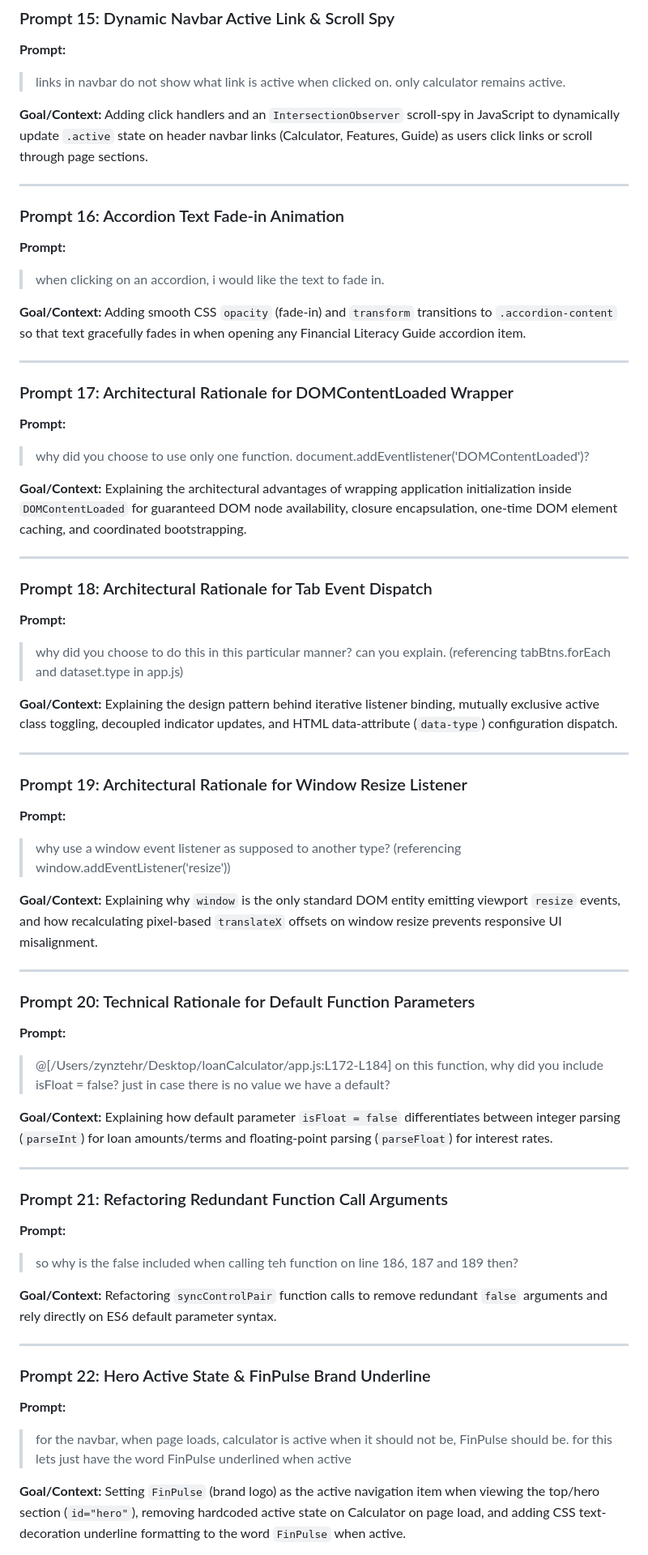
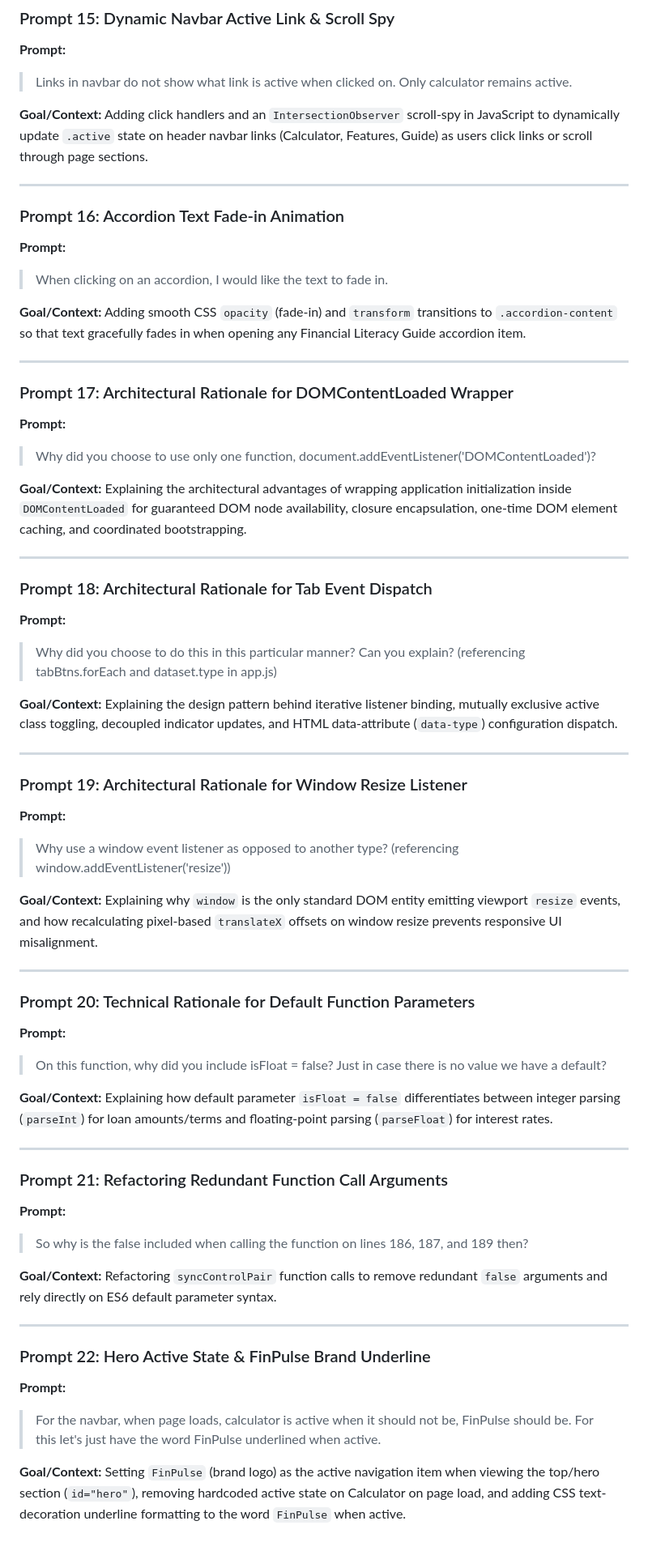
Before and after one commit to ZynzTehr/loanCalculator, a Markdown page: prompts.md, the part around one of its changes. Shown at 81% size. Rendered like a GitHub page.

Commit message:
Proofread and correct spelling, grammar, and formatting in prompts.md

```diff
--- a/prompts.md
+++ b/prompts.md
@@ -129,7 +128,7 @@ Adding a responsive sliding background pill indicator (`.tab-indicator`) that gl
 
 ### Prompt 15: Dynamic Navbar Active Link & Scroll Spy
 **Prompt:**
-> links in navbar do not show what link is active when clicked on. only calculator remains active.
+> Links in navbar do not show what link is active when clicked on. Only calculator remains active.
 
 **Goal/Context:**
 Adding click handlers and an `IntersectionObserver` scroll-spy in JavaScript to dynamically update `.active` state on header navbar links (Calculator, Features, Guide) as users click links or scroll through page sections.
@@ -138,7 +137,7 @@ Adding click handlers and an `IntersectionObserver` scroll-spy in JavaScript to
 
 ### Prompt 16: Accordion Text Fade-in Animation
 **Prompt:**
-> when clicking on an accordion, i would like the text to fade in.
+> When clicking on an accordion, I would like the text to fade in.
 
 **Goal/Context:**
 Adding smooth CSS `opacity` (fade-in) and `transform` transitions to `.accordion-content` so that text gracefully fades in when opening any Financial Literacy Guide accordion item.
@@ -147,7 +146,7 @@ Adding smooth CSS `opacity` (fade-in) and `transform` transitions to `.accordion
 
 ### Prompt 17: Architectural Rationale for DOMContentLoaded Wrapper
 **Prompt:**
-> why did you choose to use only one function. document.addEventlistener('DOMContentLoaded')?
+> Why did you choose to use only one function, document.addEventListener('DOMContentLoaded')?
 
 **Goal/Context:**
 Explaining the architectural advantages of wrapping application initialization inside `DOMContentLoaded` for guaranteed DOM node availability, closure encapsulation, one-time DOM element caching, and coordinated bootstrapping.
@@ -156,7 +155,7 @@ Explaining the architectural advantages of wrapping application initialization i
 
 ### Prompt 18: Architectural Rationale for Tab Event Dispatch
 **Prompt:**
-> why did you choose to do this in this particular manner? can you explain. (referencing tabBtns.forEach and dataset.type in app.js)
+> Why did you choose to do this in this particular manner? Can you explain? (referencing tabBtns.forEach and dataset.type in app.js)
 
 **Goal/Context:**
 Explaining the design pattern behind iterative listener binding, mutually exclusive active class toggling, decoupled indicator updates, and HTML data-attribute (`data-type`) configuration dispatch.
@@ -165,7 +164,7 @@ Explaining the design pattern behind iterative listener binding, mutually exclus
 
 ### Prompt 19: Architectural Rationale for Window Resize Listener
 **Prompt:**
-> why use a window event listener as supposed to another type? (referencing window.addEventListener('resize'))
+> Why use a window event listener as opposed to another type? (referencing window.addEventListener('resize'))
 
 **Goal/Context:**
 Explaining why `window` is the only standard DOM entity emitting viewport `resize` events, and how recalculating pixel-based `translateX` offsets on window resize prevents responsive UI misalignment.
@@ -174,7 +173,7 @@ Explaining why `window` is the only standard DOM entity emitting viewport `resiz
 
 ### Prompt 20: Technical Rationale for Default Function Parameters
 **Prompt:**
-> @[/Users/zynztehr/Desktop/loanCalculator/app.js:L172-L184] on this function, why did you include isFloat = false? just in case there is no value we have a default?
+> On this function, why did you include isFloat = false? Just in case there is no value we have a default?
 
 **Goal/Context:**
 Explaining how default parameter `isFloat = false` differentiates between integer parsing (`parseInt`) for loan amounts/terms and floating-point parsing (`parseFloat`) for interest rates.
@@ -183,7 +182,7 @@ Explaining how default parameter `isFloat = false` differentiates between intege
 
 ### Prompt 21: Refactoring Redundant Function Call Arguments
 **Prompt:**
-> so why is the false included when calling teh function on line 186, 187 and 189 then?
+> So why is the false included when calling the function on lines 186, 187, and 189 then?
 
 **Goal/Context:**
 Refactoring `syncControlPair` function calls to remove redundant `false` arguments and rely directly on ES6 default parameter syntax.
@@ -192,7 +191,7 @@ Refactoring `syncControlPair` function calls to remove redundant `false` argumen
 
 ### Prompt 22: Hero Active State & FinPulse Brand Underline
 **Prompt:**
-> for the navbar, when page loads, calculator is active when it should not be, FinPulse should be. for this lets just have the word FinPulse underlined when active
+> For the navbar, when page loads, calculator is active when it should not be, FinPulse should be. For this let's just have the word FinPulse underlined when active.
 
 **Goal/Context:**
 Setting `FinPulse` (brand logo) as the active navigation item when viewing the top/hero section (`id="hero"`), removing hardcoded active state on Calculator on page load, and adding CSS text-decoration underline formatting to the word `FinPulse` when active.
```
Also changed, not shown: other parts of prompts.md (+27 -28 lines).
